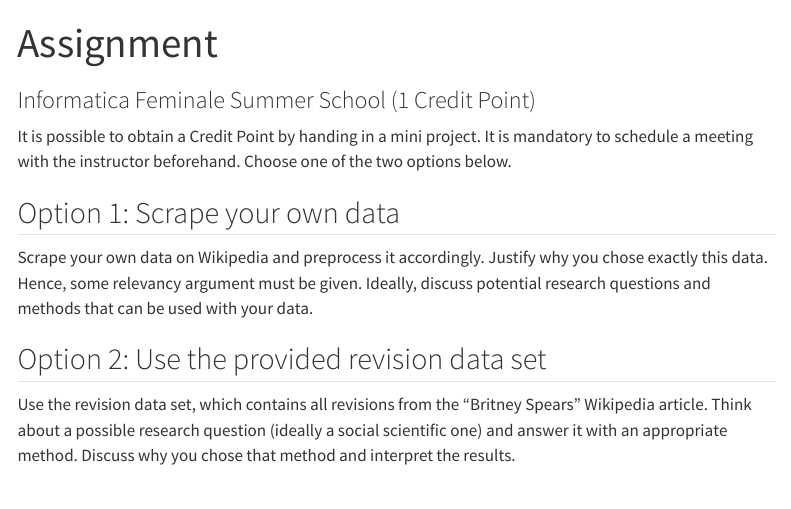
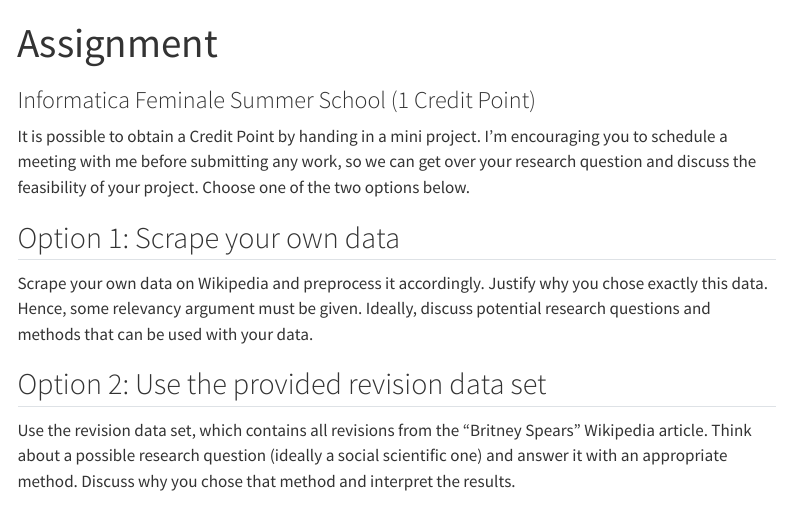
Before and after one commit to marathwe/intro-nlp, a Quarto document (assignments/index.qmd): the page in a window 1100 px wide, from its top. Rendered offline with R 4.5, knitr and Pandoc in place of Quarto, with nearby package versions; menus at the side of the page are left out.

Commit message:
Soften assignment meeting requirement, fix typo in pacman install comment
Co-Authored-By: Claude Sonnet 5 <noreply@anthropic.com>
Claude-Session: https://claude.ai/code/session_01TcEVAL6ZHGksra6PqexUG4

```diff
--- a/assignments/index.qmd
+++ b/assignments/index.qmd
@@ -3,9 +3,7 @@ title: "Assignment"
 subtitle: "Informatica Feminale Summer School (1 Credit Point)"
 ---
 
-It is possible to obtain a Credit Point by handing in a mini project.
-It is mandatory to schedule a meeting with the instructor beforehand.
-Choose one of the two options below.
+It is possible to obtain a Credit Point by handing in a mini project. I'm encouraging you to schedule a meeting with me before submitting any work, so we can get over your research question and discuss the feasibility of your project. Choose one of the two options below.
 
 ## Option 1: Scrape your own data
 
```
Also changed, not shown: notes/day1.qmd (+1 -1 lines).
